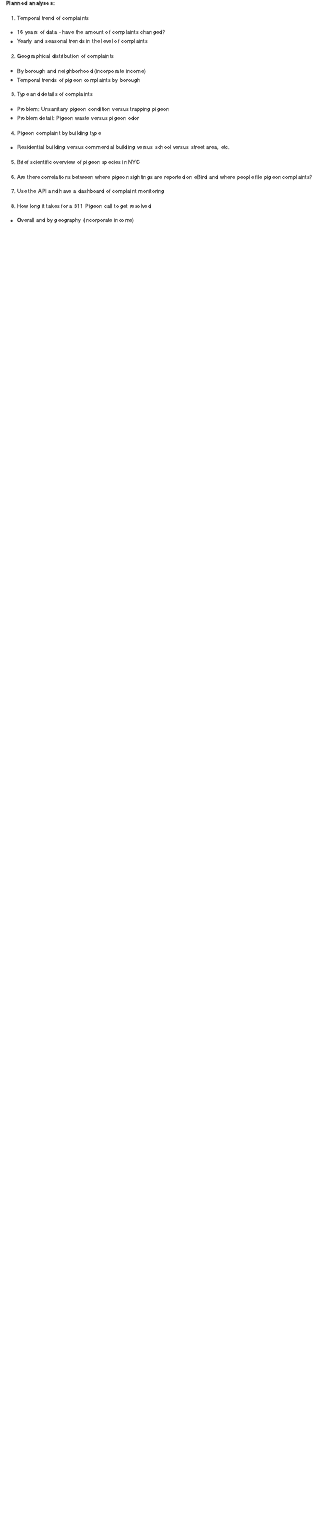
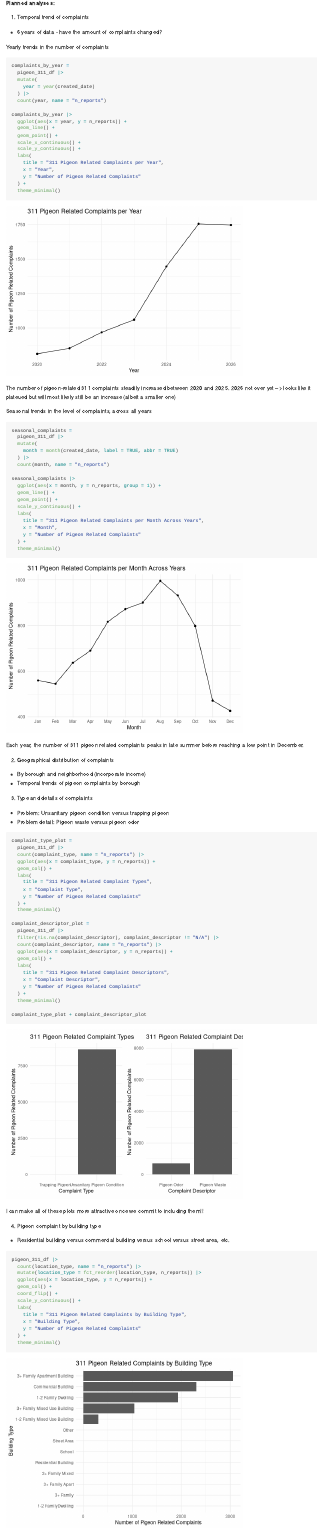
Before and after one commit to EmmaEJohnston/final_project, an R Markdown document (data_cleaning.Rmd): the page in a window 1100 px wide, from 3580 px down before the commit and from 3600 px down after it, so that both start at the same text. Rendered offline with R 4.5, knitr and Pandoc, with nearby package versions; some code elsewhere in the file could not run offline; long lines of code are wrapped; column names are cleaned by a stand-in for the janitor package.

Commit message:
Creating visualizations to answer some of our pigeon-related questions

````diff
--- a/data_cleaning.Rmd
+++ b/data_cleaning.Rmd
@@ -106,13 +107,60 @@ pigeon_ebird_df <- st_join(pigeon_ebird_df, nyc, left = FALSE)
     - Local Moran's I
 
 
-
 ##### Planned analyses:
 
 1)  Temporal trend of complaints
+- 6 years of data - have the amount of complaints changed?
 
-- 16 years of data - have the amount of complaints changed?
-- Yearly and seasonal trends in the level of complaints
+Yearly trends in the number of complaints
+
+```{r}
+complaints_by_year =
+  pigeon_311_df |>
+  mutate(
+    year = year(created_date)
+  ) |>
+  count(year, name = "n_reports")
+
+complaints_by_year |>
+  ggplot(aes(x = year, y = n_reports)) +
+  geom_line() +
+  geom_point() +
+  scale_x_continuous() +
+  scale_y_continuous() +
+  labs(
+    title = "311 Pigeon Related Complaints per Year",
+    x = "Year",
+    y = "Number of Pigeon Related Complaints"
+  ) +
+  theme_minimal()
+```
+The number of pigeon-related 311 complaints steadily increased between 2020 and 2025. 2026 not over yet --> looks like it plateued but will most likely still be an increase (albeit a smaller one)
+
+
+Seasonal trends in the level of complaints, across all years
+
+```{r}
+seasonal_complaints =
+  pigeon_311_df |>
+  mutate(
+    month = month(created_date, label = TRUE, abbr = TRUE)
+  ) |>
+  count(month, name = "n_reports")
+
+seasonal_complaints |>
+  ggplot(aes(x = month, y = n_reports, group = 1)) +
+  geom_line() +
+  geom_point() +
+  scale_y_continuous() +
+  labs(
+    title = "311 Pigeon Related Complaints per Month Across Years",
+    x = "Month",
+    y = "Number of Pigeon Related Complaints"
+  ) +
+  theme_minimal()
+```
+Each year, the number of 311 pigeon related complaints peaks in late summer before reaching a low point in December.
 
 2)  Geographical distribution of complaints
 
@@ -124,9 +172,52 @@ pigeon_ebird_df <- st_join(pigeon_ebird_df, nyc, left = FALSE)
 - Problem: Unsanitary pigeon condition versus trapping pigeon
 - Problem detail: Pigeon waste versus pigeon odor
 
+```{r}
+complaint_type_plot =
+  pigeon_311_df |>
+  count(complaint_type, name = "n_reports") |>
+  ggplot(aes(x = complaint_type, y = n_reports)) +
+  geom_col() +
+  labs(
+    title = "311 Pigeon Related Complaint Types",
+    x = "Complaint Type",
+    y = "Number of Pigeon Related Complaints"
+  ) +
+  theme_minimal()
+
+complaint_descriptor_plot =
+  pigeon_311_df |>
+  filter(!is.na(complaint_descriptor), complaint_descriptor != "N/A") |>
+  count(complaint_descriptor, name = "n_reports") |>
+  ggplot(aes(x = complaint_descriptor, y = n_reports)) +
+  geom_col() +
+  labs(
+    title = "311 Pigeon Related Complaint Descriptors",
+    x = "Complaint Descriptor",
+    y = "Number of Pigeon Related Complaints"
+  ) +
+  theme_minimal()
+
+complaint_type_plot + complaint_descriptor_plot
+```
+I can make all of these plots more attractive once we commit to including them!!
+
 4)  Pigeon complaint by building type
 
 - Residential building versus commercial building versus school versus
   street area, etc.
 
-5)  Brief scientific overview of pigeon species in NYC
+```{r}
+pigeon_311_df |>
+  count(location_type, name = "n_reports") |>
+  mutate(location_type = fct_reorder(location_type, n_reports)) |>
+  ggplot(aes(x = location_type, y = n_reports)) +
+  geom_col() +
+  coord_flip() +
+  scale_y_continuous() +
+  labs(
+    title = "311 Pigeon Related Complaints by Building Type",
+    x = "Building Type",
+    y = "Number of Pigeon Related Complaints"
+  ) +
+  theme_minimal()
````
Also changed, not shown: data_cleaning.md, data_cleaning_files/figure-gfm/unnamed-chunk-6-1.png (added), data_cleaning_files/figure-gfm/unnamed-chunk-7-1.png (added), data_cleaning_files/figure-gfm/unnamed-chunk-8-1.png (added), data_cleaning_files/figure-gfm/unnamed-chunk-9-1.png (added), data_cleaning.Rmd (5 more changed lines).
